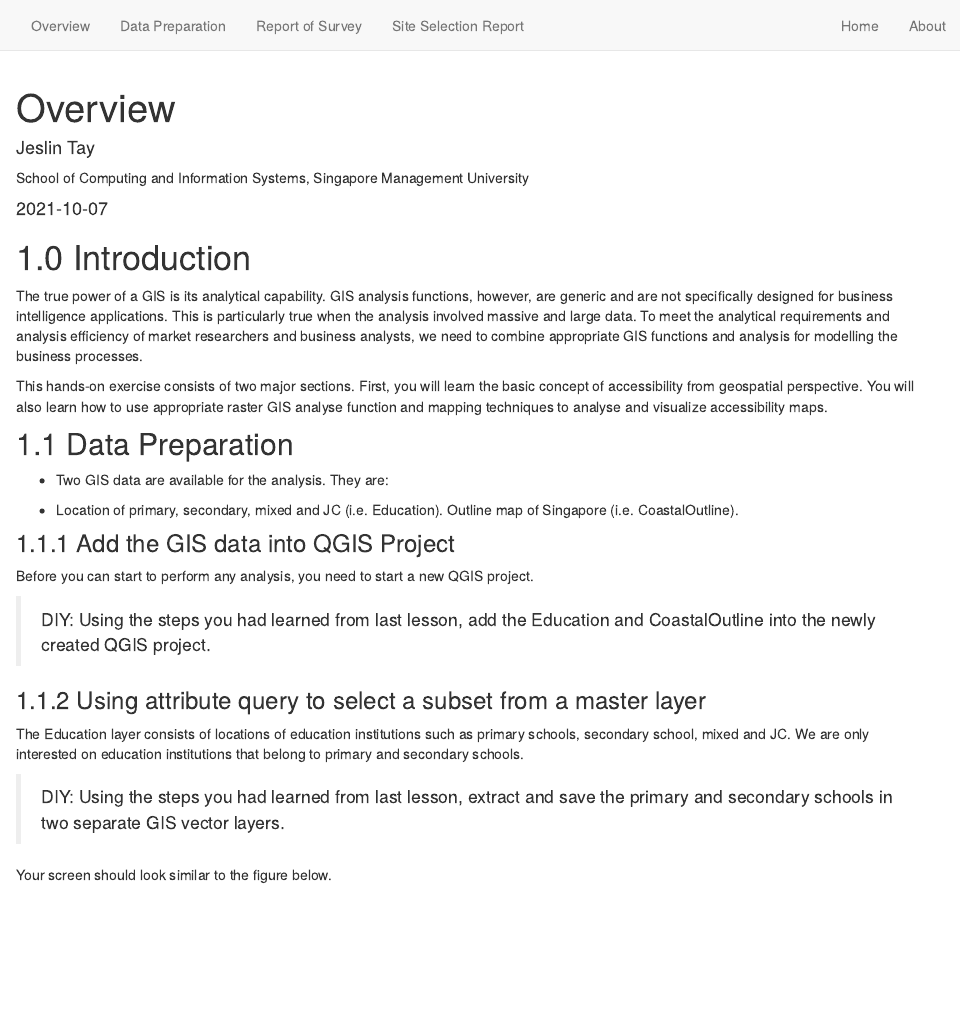
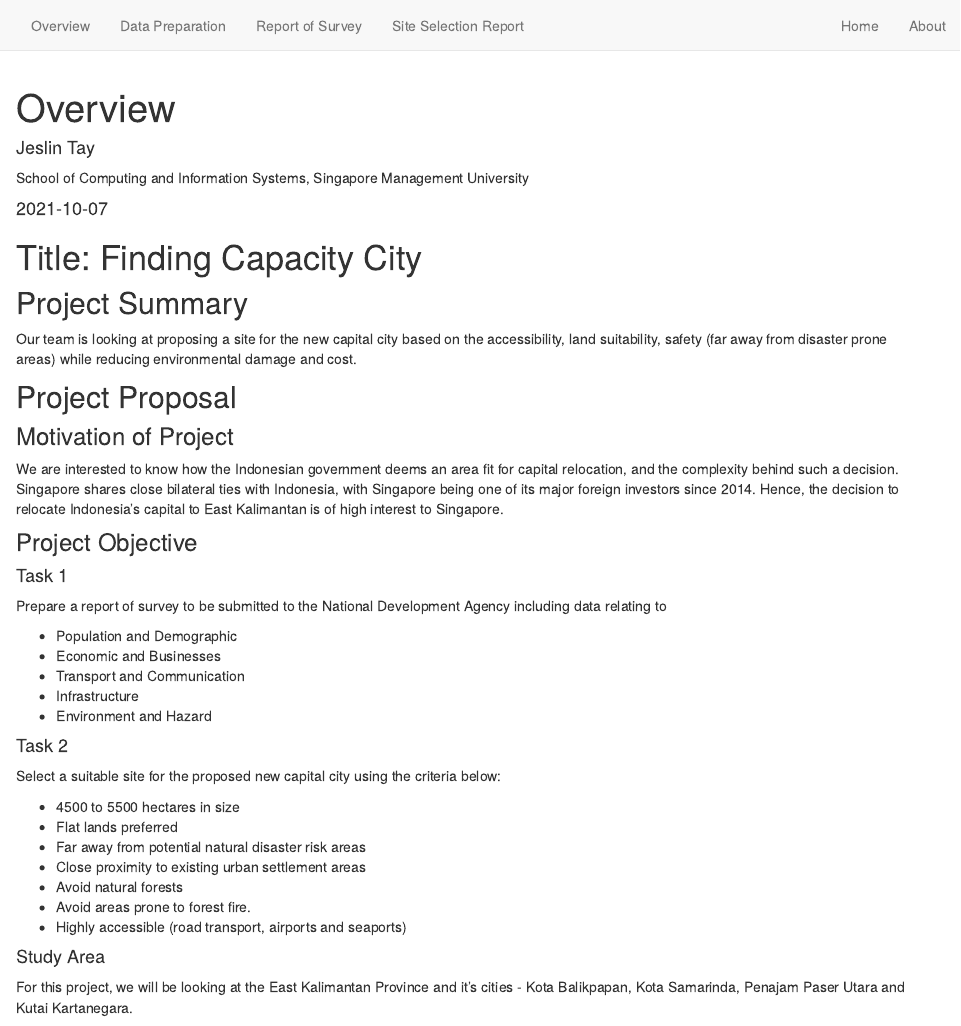
Before and after one commit to TayJeslin/smt201project, an R Markdown document (overview.Rmd): the page in a window 1100 px wide, from its top. Rendered offline with R 4.5, knitr and Pandoc, with nearby package versions; drawn as R Markdown's standard HTML page in place of the format the file asks for.

Commit message:
commit 1st edition

```diff
--- a/overview.Rmd
+++ b/overview.Rmd
@@ -14,3 +14,37 @@ output:
     toc_depth: 4
 ---
 
+# Title: Finding Capacity City
+
+## Project Summary
+Our team is looking at proposing a site for the new capital city based on the accessibility, land suitability, safety (far away from disaster prone areas) while reducing environmental damage and cost.
+
+## Project Proposal
+
+### Motivation of Project
+We are interested to know how the Indonesian government deems an area fit for capital relocation, and the complexity behind such a decision. Singapore shares close bilateral ties with Indonesia, with Singapore being one of its major foreign investors since 2014. Hence, the decision to relocate Indonesia's capital to East Kalimantan is of high interest to Singapore.
+
+### Project Objective
+
+#### Task 1
+Prepare a report of survey to be submitted to the National Development Agency including data relating to
+
+* Population and Demographic
+* Economic and Businesses
+* Transport and Communication
+* Infrastructure
+* Environment and Hazard
+
+#### Task 2
+Select a suitable site for the proposed new capital city using the criteria below:
+
+* 4500 to 5500 hectares in size
+* Flat lands preferred
+* Far away from potential natural disaster risk areas
+* Close proximity to existing urban settlement areas
+* Avoid natural forests
+* Avoid areas prone to forest fire.
+* Highly accessible (road transport, airports and seaports)
+
+#### Study Area
+For this project, we will be looking at the East Kalimantan Province and it's cities - Kota Balikpapan, Kota Samarinda, Penajam Paser Utara and Kutai Kartanegara.
@@ -20,26 +87,0 @@ knitr::opts_chunk$set(echo = FALSE)
-# 1.0	Introduction
-
-The true power of a GIS is its analytical capability.  GIS analysis functions, however, are generic and are not specifically designed for business intelligence applications.  This is particularly true when the analysis involved massive and large data.  To meet the analytical requirements and analysis efficiency of market researchers and business analysts, we need to combine appropriate GIS functions and analysis for modelling the business processes.
-
-This hands-on exercise consists of two major sections.  First, you will learn the basic concept of accessibility from geospatial perspective. You will also learn how to use appropriate raster GIS analyse function and mapping techniques to analyse and visualize accessibility maps.
-
-## 1.1	Data Preparation
-
-* Two GIS data are available for the analysis.  They are:
-
-* Location of primary, secondary, mixed and JC (i.e. Education).
-Outline map of Singapore (i.e. CoastalOutline).
-
-### 1.1.1	Add the GIS data into QGIS Project
-
-Before you can start to perform any analysis, you need to start a new QGIS project.
-
->DIY: Using the steps you had learned from last lesson, add the Education and CoastalOutline into the newly created QGIS project.
-
-### 1.1.2	Using attribute query to select a subset from a master layer
-
-The Education layer consists of locations of education institutions such as primary schools, secondary school, mixed and JC.  We are only interested on education institutions that belong to primary and secondary schools.
-
->DIY: Using the steps you had learned from last lesson, extract and save the primary and secondary schools in two separate GIS vector layers.
-
-Your screen should look similar to the figure below.
```
Also changed, not shown: overview.Rmd (51 more changed lines), 3 other files.
